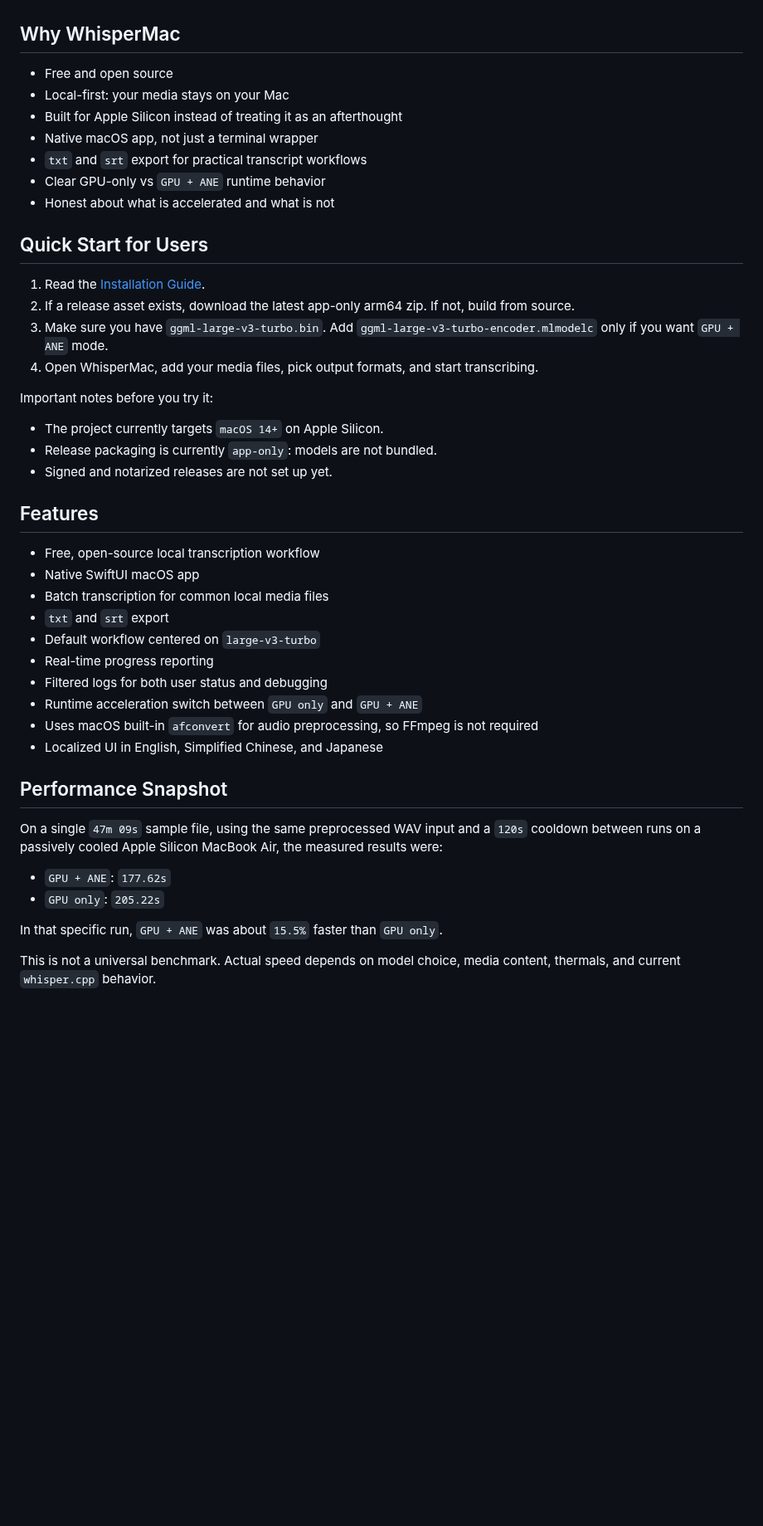
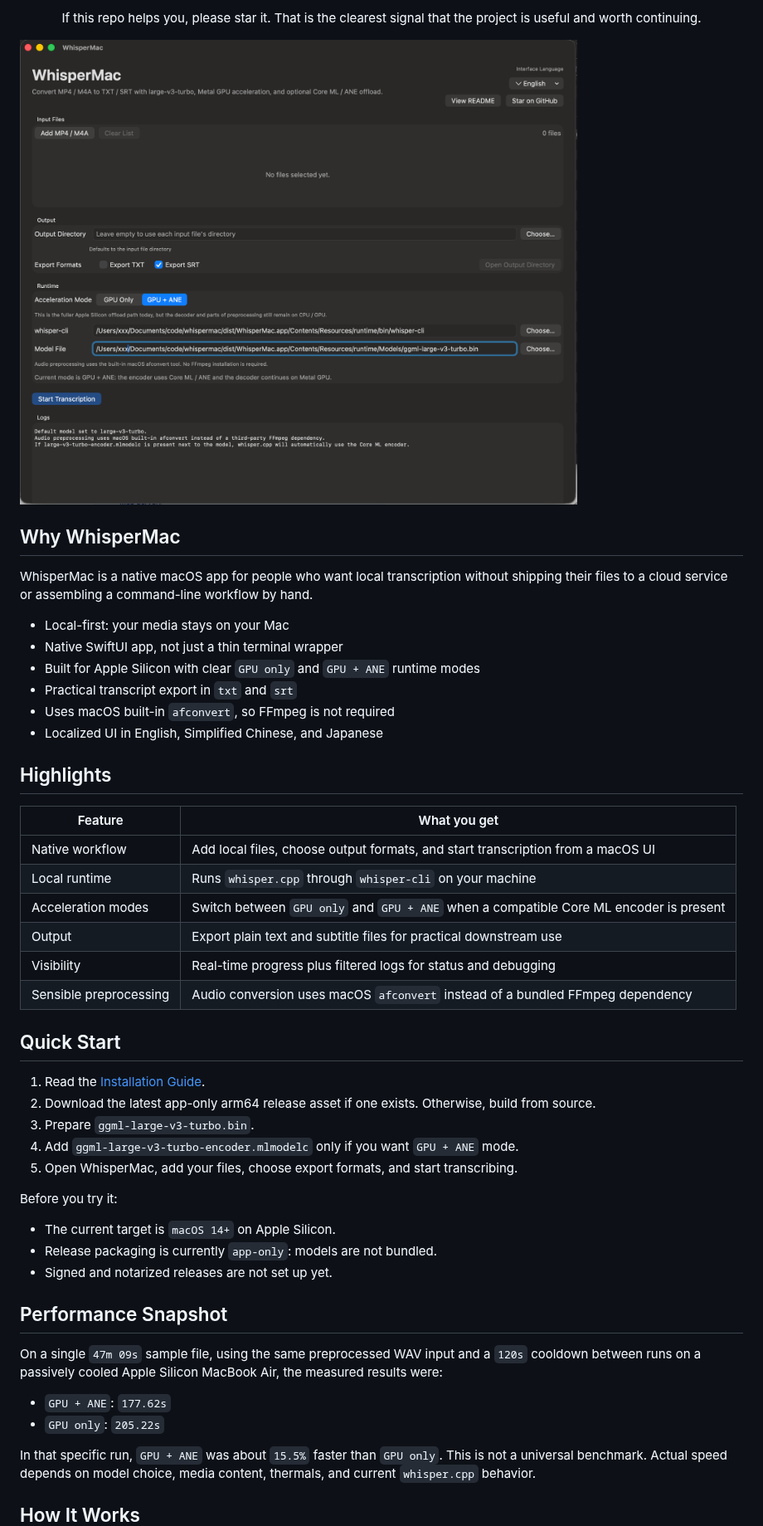
Before and after one commit to sxsxsx-git/whispermac, a Markdown page: README.md, the part around one of its changes. Shown at 83% size. Rendered like a GitHub page; pictures changed too: docs/screenshots/screenshot.png (added); blank space fills up the shorter version.

Commit message:
Refresh README and add app screenshot

```diff
--- a/README.md
+++ b/README.md
@@ -9,43 +34,50 @@ project is useful and worth continuing.
+<p align="center">
+  If this repo helps you, please star it. That is the clearest signal that the
+  project is useful and worth continuing.
+</p>
+
+![WhisperMac main window](docs/screenshots/screenshot.png)
 
 ## Why WhisperMac
 
-- Free and open source
+WhisperMac is a native macOS app for people who want local transcription without
+shipping their files to a cloud service or assembling a command-line workflow by
+hand.
+
 - Local-first: your media stays on your Mac
-- Built for Apple Silicon instead of treating it as an afterthought
-- Native macOS app, not just a terminal wrapper
-- `txt` and `srt` export for practical transcript workflows
-- Clear GPU-only vs `GPU + ANE` runtime behavior
-- Honest about what is accelerated and what is not
+- Native SwiftUI app, not just a thin terminal wrapper
+- Built for Apple Silicon with clear `GPU only` and `GPU + ANE` runtime modes
+- Practical transcript export in `txt` and `srt`
+- Uses macOS built-in `afconvert`, so FFmpeg is not required
+- Localized UI in English, Simplified Chinese, and Japanese
 
-## Quick Start for Users
+## Highlights
+
+| Feature | What you get |
+| --- | --- |
+| Native workflow | Add local files, choose output formats, and start transcription from a macOS UI |
+| Local runtime | Runs `whisper.cpp` through `whisper-cli` on your machine |
+| Acceleration modes | Switch between `GPU only` and `GPU + ANE` when a compatible Core ML encoder is present |
+| Output | Export plain text and subtitle files for practical downstream use |
+| Visibility | Real-time progress plus filtered logs for status and debugging |
+| Sensible preprocessing | Audio conversion uses macOS `afconvert` instead of a bundled FFmpeg dependency |
+
+## Quick Start
 
 1. Read the [Installation Guide](docs/installation.md).
-2. If a release asset exists, download the latest app-only arm64 zip. If not,
+2. Download the latest app-only arm64 release asset if one exists. Otherwise,
    build from source.
-3. Make sure you have `ggml-large-v3-turbo.bin`. Add
-   `ggml-large-v3-turbo-encoder.mlmodelc` only if you want `GPU + ANE` mode.
-4. Open WhisperMac, add your media files, pick output formats, and start
+3. Prepare `ggml-large-v3-turbo.bin`.
+4. Add `ggml-large-v3-turbo-encoder.mlmodelc` only if you want `GPU + ANE`
+   mode.
+5. Open WhisperMac, add your files, choose export formats, and start
    transcribing.
 
-Important notes before you try it:
+Before you try it:
 
-- The project currently targets `macOS 14+` on Apple Silicon.
+- The current target is `macOS 14+` on Apple Silicon.
 - Release packaging is currently `app-only`: models are not bundled.
 - Signed and notarized releases are not set up yet.
-
-## Features
-
-- Free, open-source local transcription workflow
-- Native SwiftUI macOS app
-- Batch transcription for common local media files
-- `txt` and `srt` export
-- Default workflow centered on `large-v3-turbo`
-- Real-time progress reporting
-- Filtered logs for both user status and debugging
-- Runtime acceleration switch between `GPU only` and `GPU + ANE`
-- Uses macOS built-in `afconvert` for audio preprocessing, so FFmpeg is not
-  required
-- Localized UI in English, Simplified Chinese, and Japanese
 
 ## Performance Snapshot
 
@@ -57,7 +89,6 @@ the measured results were:
 - `GPU only`: `205.22s`
 
 In that specific run, `GPU + ANE` was about `15.5%` faster than `GPU only`.
-
 This is not a universal benchmark. Actual speed depends on model choice, media
 content, thermals, and current `whisper.cpp` behavior.
 
```
Also changed, not shown: other parts of README.md (+49 -28 lines).
